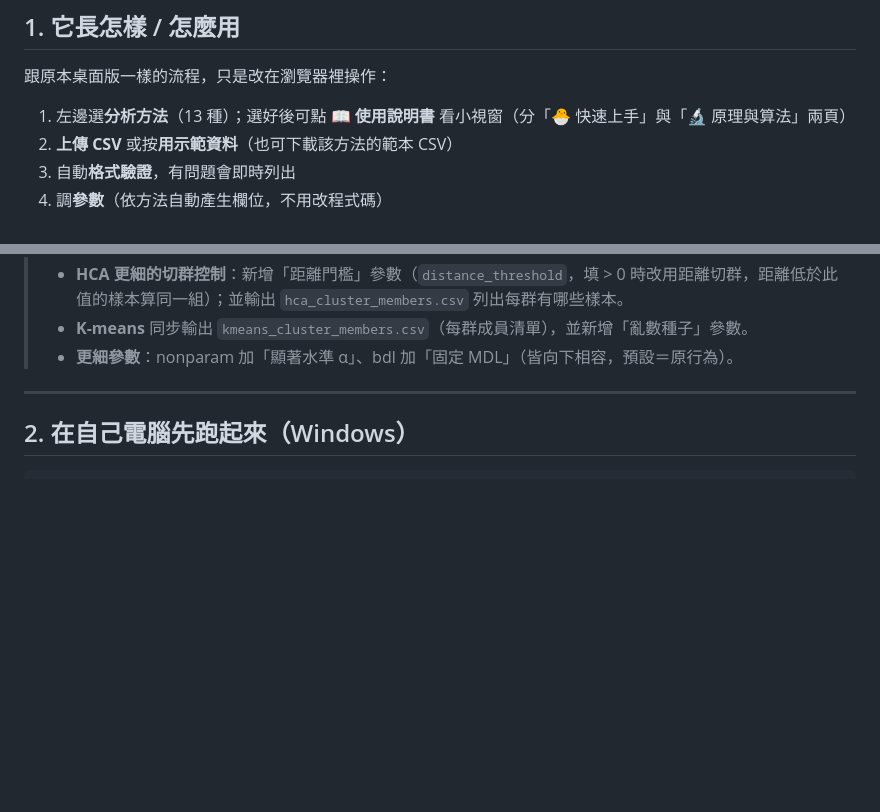
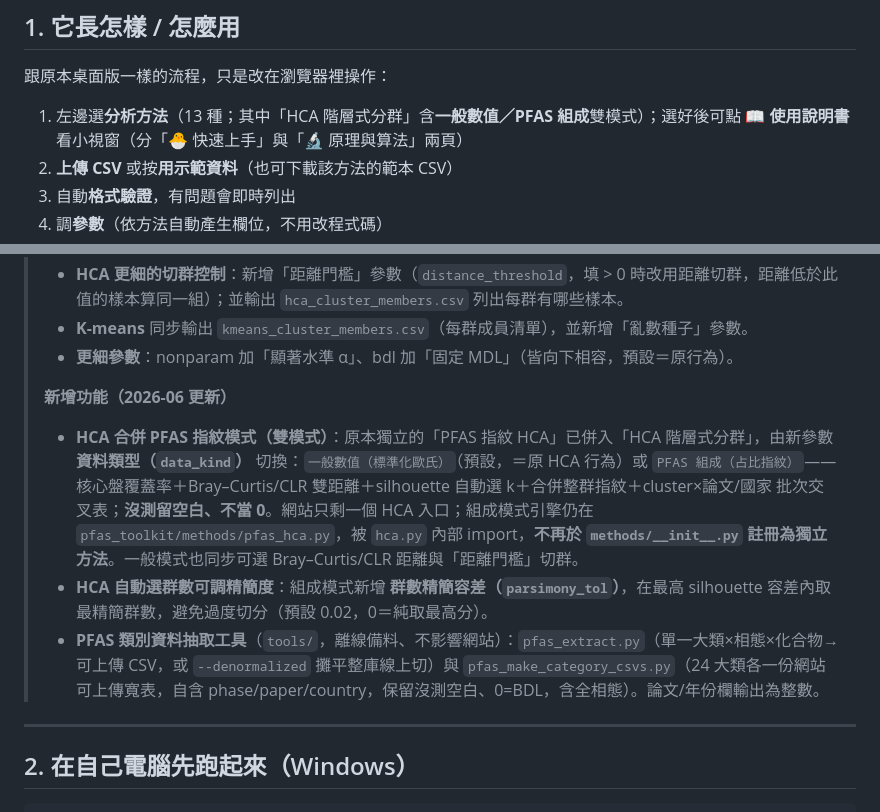
Before and after one commit to kolouis920312-lgtm/pfas-analysis, a Markdown page: 網站說明.md, 2 parts joined by grey strips. GitHub-like rendering; blank space fills up the shorter version.

```diff
--- a/網站說明.md
+++ b/網站說明.md
@@ -10,7 +10,7 @@
 
 跟原本桌面版一樣的流程，只是改在瀏覽器裡操作：
 
-1. 左邊選**分析方法**（13 種）；選好後可點 **📖 使用說明書** 看小視窗（分「🐣 快速上手」與「🔬 原理與算法」兩頁）
+1. 左邊選**分析方法**（13 種；其中「HCA 階層式分群」含**一般數值／PFAS 組成**雙模式）；選好後可點 **📖 使用說明書** 看小視窗（分「🐣 快速上手」與「🔬 原理與算法」兩頁）
 2. **上傳 CSV** 或按**用示範資料**（也可下載該方法的範本 CSV）
 3. 自動**格式驗證**，有問題會即時列出
 4. 調**參數**（依方法自動產生欄位，不用改程式碼）
@@ -24,6 +24,11 @@
 > - **HCA 更細的切群控制**：新增「距離門檻」參數（`distance_threshold`，填 > 0 時改用距離切群，距離低於此值的樣本算同一組）；並輸出 `hca_cluster_members.csv` 列出每群有哪些樣本。
 > - **K-means** 同步輸出 `kmeans_cluster_members.csv`（每群成員清單），並新增「亂數種子」參數。
 > - **更細參數**：nonparam 加「顯著水準 α」、bdl 加「固定 MDL」（皆向下相容，預設＝原行為）。
+>
+> **新增功能（2026-06 更新）**
+> - **HCA 合併 PFAS 指紋模式（雙模式）**：原本獨立的「PFAS 指紋 HCA」已併入「HCA 階層式分群」，由新參數 **資料類型（`data_kind`）** 切換：`一般數值（標準化歐氏）`（預設，＝原 HCA 行為）或 `PFAS 組成（占比指紋）`——核心盤覆蓋率＋Bray–Curtis/CLR 雙距離＋silhouette 自動選 k＋合併整群指紋＋cluster×論文/國家 批次交叉表；**沒測留空白、不當 0**。網站只剩一個 HCA 入口；組成模式引擎仍在 `pfas_toolkit/methods/pfas_hca.py`，被 `hca.py` 內部 import，**不再於 `methods/__init__.py` 註冊為獨立方法**。一般模式也同步可選 Bray–Curtis/CLR 距離與「距離門檻」切群。
+> - **HCA 自動選群數可調精簡度**：組成模式新增 **群數精簡容差（`parsimony_tol`）**，在最高 silhouette 容差內取最精簡群數，避免過度切分（預設 0.02，0＝純取最高分）。
+> - **PFAS 類別資料抽取工具**（`tools/`，離線備料、不影響網站）：`pfas_extract.py`（單一大類×相態×化合物→可上傳 CSV，或 `--denormalized` 攤平整庫線上切）與 `pfas_make_category_csvs.py`（24 大類各一份網站可上傳寬表，自含 phase/paper/country，保留沒測空白、0=BDL，含全相態）。論文/年份欄輸出為整數。
 
 ---
 
```
Also changed, not shown: templates/範本說明.md (+3 -0 lines), 使用說明.md (+1 -1 lines).
